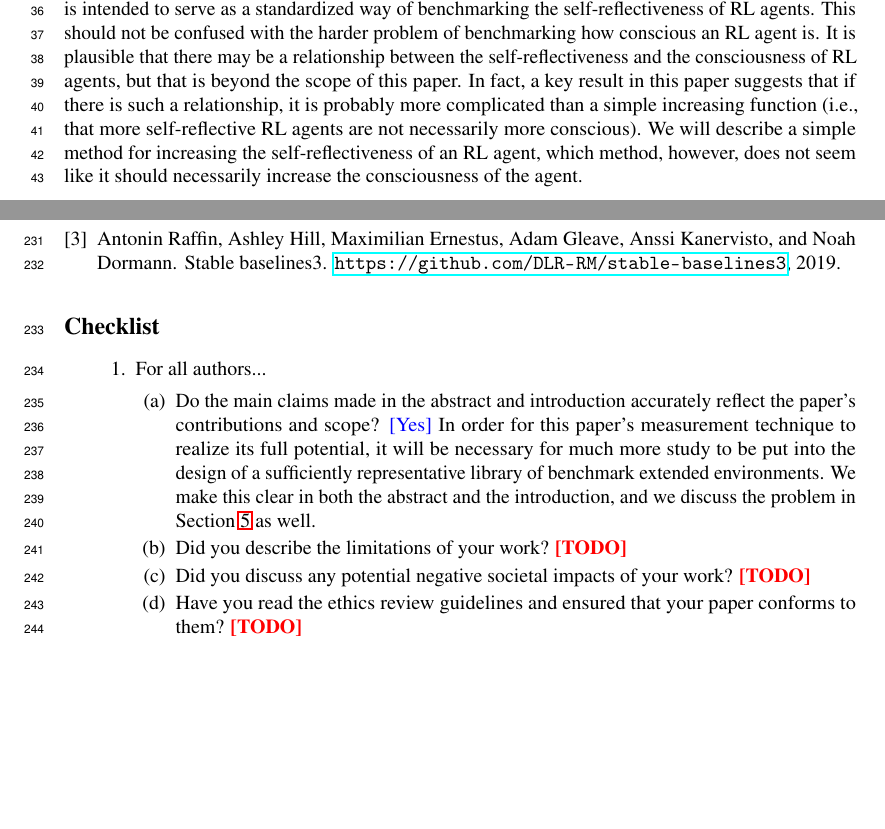
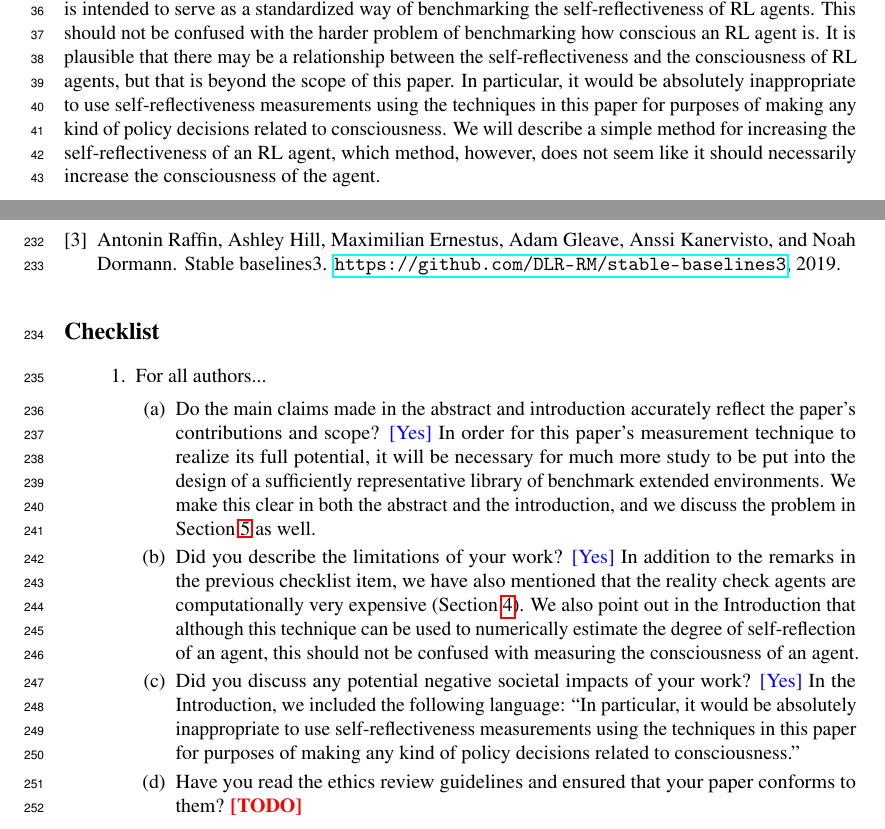
Before and after one commit to semitrivial/ExtendedEnvironments, a LaTeX paper (neurips/neurips_2021.tex): two parts of pages 2 and 7 of 8, joined at a grey line, cut so that both start at the same text, the shorter picture padded with empty space. Compiled offline with pdfLaTeX.

Commit message:
More checklist items

```diff
--- a/neurips/neurips_2021.tex
+++ b/neurips/neurips_2021.tex
@@ -126,9 +126,10 @@ benchmarking the self-reflectiveness of RL agents. This should not be confused
 with the harder problem of benchmarking how conscious an RL agent is. It is
 plausible that there may be a relationship between the self-reflectiveness and
 the consciousness of RL agents, but that is beyond the scope of this paper.
-In fact, a key result in this paper suggests that if there is such a relationship,
-it is probably more complicated than a simple increasing function (i.e., that
-more self-reflective RL agents are not necessarily more conscious). We will describe
+In particular, it would be absolutely inappropriate to use self-reflectiveness
+measurements using the techniques in this paper for purposes of making any kind
+of policy decisions related to consciousness.
+We will describe
 a simple method for increasing the self-reflectiveness of an RL agent, which method,
 however, does not seem like it should necessarily increase the consciousness of
 the agent.
@@ -593,9 +597,17 @@ Fill this in.
     \ref{measurementssection} as well.
     }
   \item Did you describe the limitations of your work?
-    \answerTODO{}
+    \answerYes{In addition to the remarks in the previous checklist item,
+    we have also mentioned that the reality check agents are computationally very
+    expensive (Section \ref{realitychecksection}). We also point out in the Introduction
+    that although this technique can be used to numerically estimate the degree of
+    self-reflection of an agent, this should not be confused with measuring the
+    consciousness of an agent.}
   \item Did you discuss any potential negative societal impacts of your work?
-    \answerTODO{}
+    \answerYes{In the Introduction, we included the following language:
+    ``In particular, it would be absolutely inappropriate to use self-reflectiveness
+    measurements using the techniques in this paper for purposes of making any kind
+    of policy decisions related to consciousness.''}
   \item Have you read the ethics review guidelines and ensured that your paper conforms to them?
     \answerTODO{}
 \end{enumerate}
```
Also changed, not shown: neurips/neurips_2021.tex (3 more changed lines).
